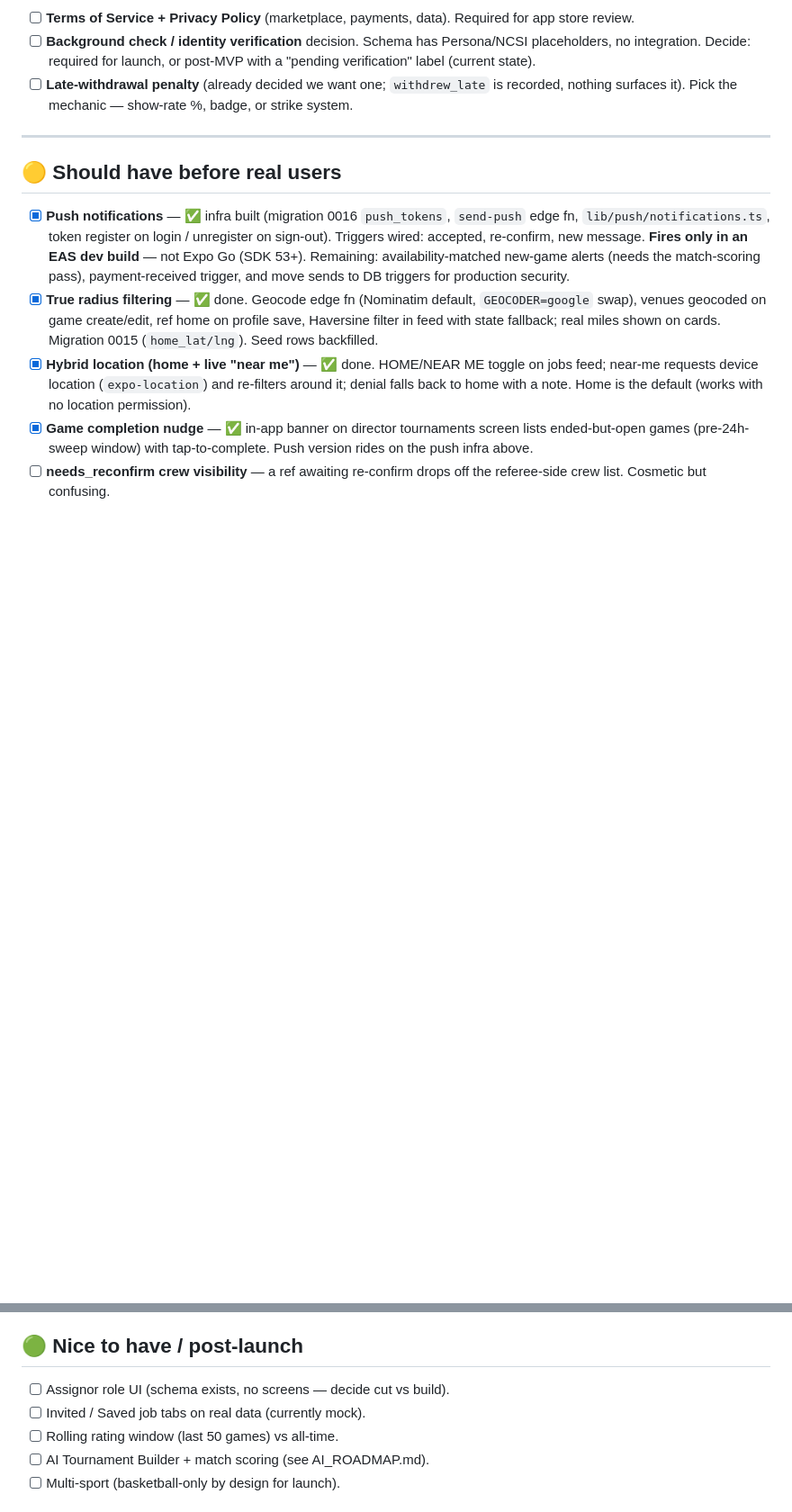
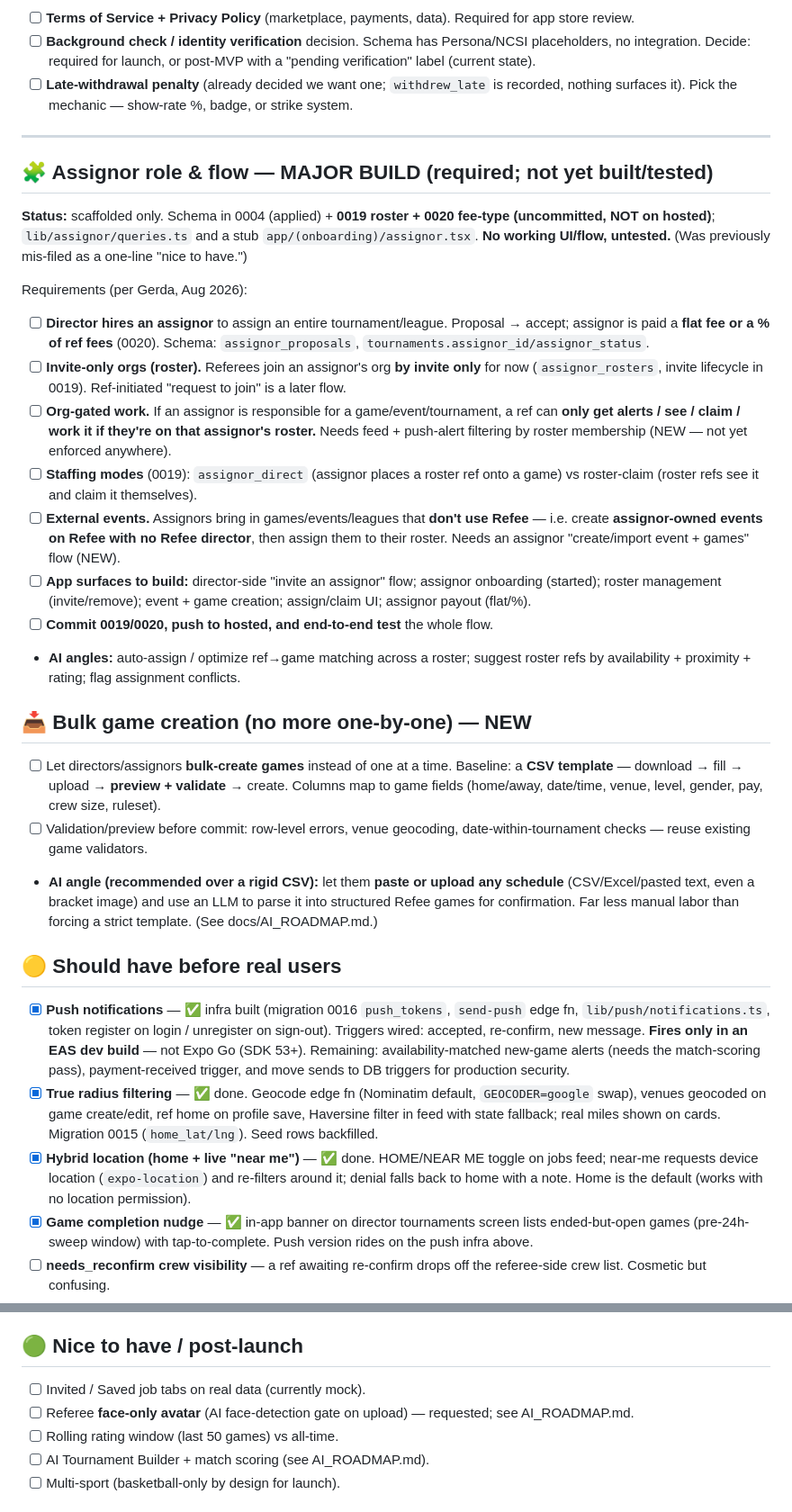
Before and after one commit to Refee-Sports/Refee-App, a Markdown page: refee/docs/LAUNCH_CHECKLIST.md, 2 parts joined by grey strips. Shown at 90% size. GitHub-like rendering; blank space fills up the shorter version.

Commit message:
Checklist: scope out full assignor role/flow + bulk game upload
Co-Authored-By: Claude Opus 4.8 <noreply@anthropic.com>

```diff
--- a/refee/docs/LAUNCH_CHECKLIST.md
+++ b/refee/docs/LAUNCH_CHECKLIST.md
@@ -49,6 +49,26 @@
 
 ---
 
+## 🧩 Assignor role & flow — MAJOR BUILD (required; not yet built/tested)
+
+**Status:** scaffolded only. Schema in 0004 (applied) + **0019 roster + 0020 fee-type (uncommitted, NOT on hosted)**; `lib/assignor/queries.ts` and a stub `app/(onboarding)/assignor.tsx`. **No working UI/flow, untested.** (Was previously mis-filed as a one-line "nice to have.")
+
+Requirements (per Gerda, Aug 2026):
+- [ ] **Director hires an assignor** to assign an entire tournament/league. Proposal → accept; assignor is paid a **flat fee or a % of ref fees** (0020). Schema: `assignor_proposals`, `tournaments.assignor_id/assignor_status`.
+- [ ] **Invite-only orgs (roster).** Referees join an assignor's org **by invite only** for now (`assignor_rosters`, invite lifecycle in 0019). Ref-initiated "request to join" is a later flow.
+- [ ] **Org-gated work.** If an assignor is responsible for a game/event/tournament, a ref can **only get alerts / see / claim / work it if they're on that assignor's roster.** Needs feed + push-alert filtering by roster membership (NEW — not yet enforced anywhere).
+- [ ] **Staffing modes** (0019): `assignor_direct` (assignor places a roster ref onto a game) vs roster-claim (roster refs see it and claim it themselves).
+- [ ] **External events.** Assignors bring in games/events/leagues that **don't use Refee** — i.e. create **assignor-owned events on Refee with no Refee director**, then assign them to their roster. Needs an assignor "create/import event + games" flow (NEW).
+- [ ] **App surfaces to build:** director-side "invite an assignor" flow; assignor onboarding (started); roster management (invite/remove); event + game creation; assign/claim UI; assignor payout (flat/%).
+- [ ] **Commit 0019/0020, push to hosted, and end-to-end test** the whole flow.
+- **AI angles:** auto-assign / optimize ref→game matching across a roster; suggest roster refs by availability + proximity + rating; flag assignment conflicts.
+
+## 📥 Bulk game creation (no more one-by-one) — NEW
+
+- [ ] Let directors/assignors **bulk-create games** instead of one at a time. Baseline: a **CSV template** — download → fill → upload → **preview + validate** → create. Columns map to game fields (home/away, date/time, venue, level, gender, pay, crew size, ruleset).
+- [ ] Validation/preview before commit: row-level errors, venue geocoding, date-within-tournament checks — reuse existing game validators.
+- **AI angle (recommended over a rigid CSV):** let them **paste or upload any schedule** (CSV/Excel/pasted text, even a bracket image) and use an LLM to parse it into structured Refee games for confirmation. Far less manual labor than forcing a strict template. (See docs/AI_ROADMAP.md.)
+
 ## 🟡 Should have before real users
 
 - [x] **Push notifications** — ✅ infra built (migration 0016 `push_tokens`, `send-push` edge fn, `lib/push/notifications.ts`, token register on login / unregister on sign-out). Triggers wired: accepted, re-confirm, new message. **Fires only in an EAS dev build** — not Expo Go (SDK 53+). Remaining: availability-matched new-game alerts (needs the match-scoring pass), payment-received trigger, and move sends to DB triggers for production security.
@@ -60,8 +80,8 @@
 - [ ] **Earnings ledger** — per-game statement view, not just totals (helps refs reconcile against their own 1099).
 
 ## 🟢 Nice to have / post-launch
-- [ ] Assignor role UI (schema exists, no screens — decide cut vs build).
 - [ ] Invited / Saved job tabs on real data (currently mock).
+- [ ] Referee **face-only avatar** (AI face-detection gate on upload) — requested; see AI_ROADMAP.md.
 - [ ] Rolling rating window (last 50 games) vs all-time.
 - [ ] AI Tournament Builder + match scoring (see AI_ROADMAP.md).
 - [ ] Multi-sport (basketball-only by design for launch).
```
